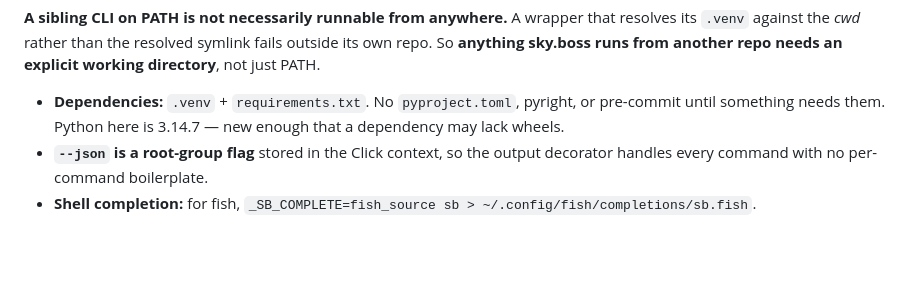
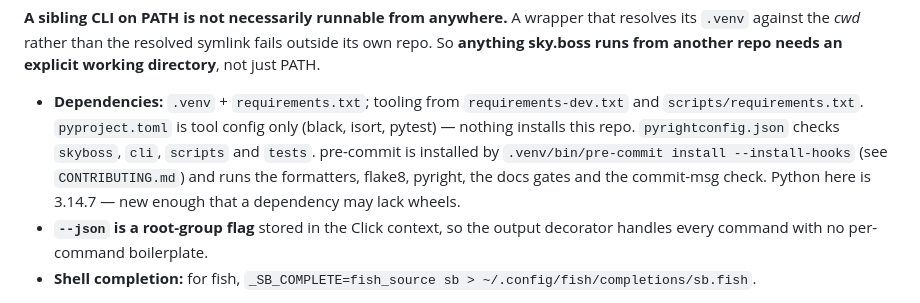
Before and after one commit to skyrowlabs/sky-boss, a Markdown page: CLAUDE.md, the part around the change. Drawn GitHub-style; blank space fills up the shorter version.

Commit message:
docs(claude): describe the tooling that now exists under dependencies
Co-Authored-By: Claude Opus 5.5 <noreply@anthropic.com>
Claude-Session: https://claude.ai/code/session_01YTUa7F1Zh65NVvuL5Ft44K

```diff
--- a/CLAUDE.md
+++ b/CLAUDE.md
@@ -564,8 +564,12 @@ child's cwd, 112 tests failing from a tmp dir. Read the wrapper's comments befor
 `.venv` against the *cwd* rather than the resolved symlink fails outside its own repo. So
 **anything sky.boss runs from another repo needs an explicit working directory**, not just PATH.
 
-- **Dependencies:** `.venv` + `requirements.txt`. No `pyproject.toml`, pyright, or pre-commit
-  until something needs them. Python here is 3.14.7 — new enough that a dependency may lack wheels.
+- **Dependencies:** `.venv` + `requirements.txt`; tooling from `requirements-dev.txt` and
+  `scripts/requirements.txt`. `pyproject.toml` is tool config only (black, isort, pytest) — nothing
+  installs this repo. `pyrightconfig.json` checks `skyboss`, `cli`, `scripts` and `tests`.
+  pre-commit is installed by `.venv/bin/pre-commit install --install-hooks` (see `CONTRIBUTING.md`)
+  and runs the formatters, flake8, pyright, the docs gates and the commit-msg check. Python here is
+  3.14.7 — new enough that a dependency may lack wheels.
 - **`--json` is a root-group flag** stored in the Click context, so the output decorator handles
   every command with no per-command boilerplate.
 - **Shell completion:** for fish, `_SB_COMPLETE=fish_source sb > ~/.config/fish/completions/sb.fish`.
```
